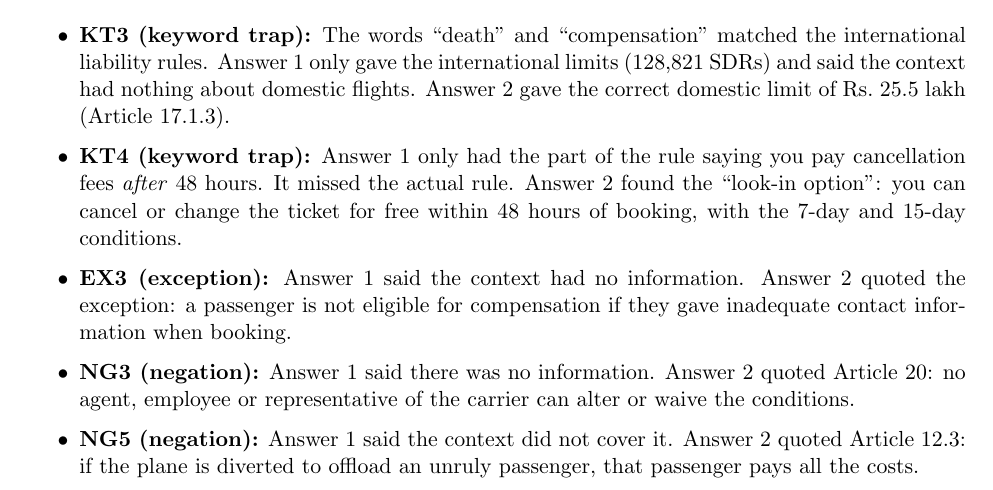
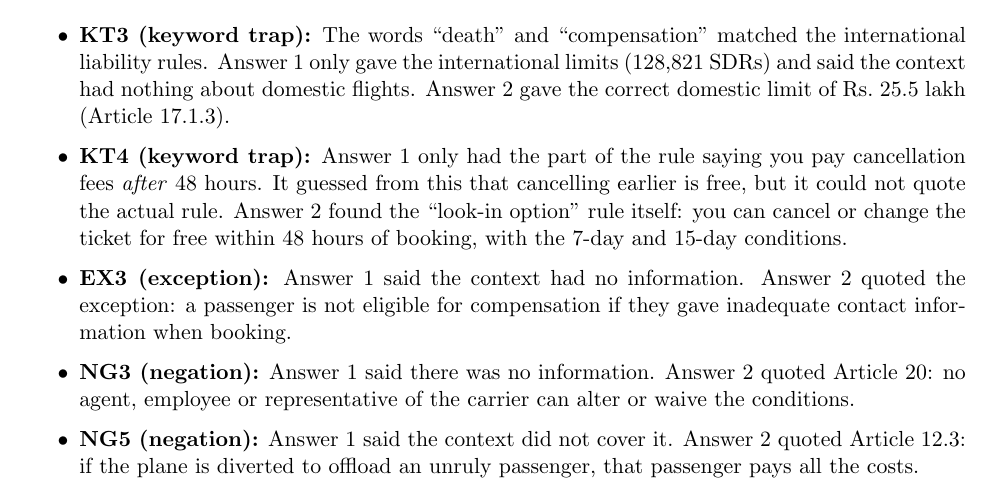
Before and after one commit to 24KaratAu/lma-assignment-1, a LaTeX document (report.tex): part of page 2 of 4, cut so that both start at the same text. Compiled offline with pdfLaTeX.

Commit message:
Fix KT4 description in report

```diff
--- a/report.tex
+++ b/report.tex
@@ -92,8 +92,9 @@ mostly \textbf{left out the answer} or gave the \textbf{wrong rule}, because the
         rules. Answer 1 only gave the international limits (128,821 SDRs) and said the context had nothing about
         domestic flights. Answer 2 gave the correct domestic limit of Rs.\ 25.5 lakh (Article 17.1.3).
   \item \textbf{KT4 (keyword trap):} Answer 1 only had the part of the rule saying you pay cancellation fees
-        \emph{after} 48 hours. It missed the actual rule. Answer 2 found the ``look-in option'': you can cancel
-        or change the ticket for free within 48 hours of booking, with the 7-day and 15-day conditions.
+        \emph{after} 48 hours. It guessed from this that cancelling earlier is free, but it could not quote the
+        actual rule. Answer 2 found the ``look-in option'' rule itself: you can cancel or change the ticket for
+        free within 48 hours of booking, with the 7-day and 15-day conditions.
   \item \textbf{EX3 (exception):} Answer 1 said the context had no information. Answer 2 quoted the exception:
         a passenger is not eligible for compensation if they gave inadequate contact information when booking.
   \item \textbf{NG3 (negation):} Answer 1 said there was no information. Answer 2 quoted Article 20: no agent,
```
Also changed, not shown: report.pdf.
